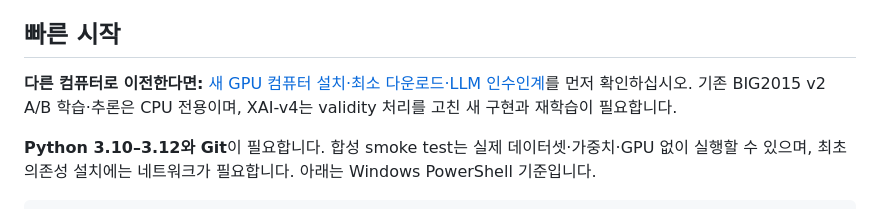
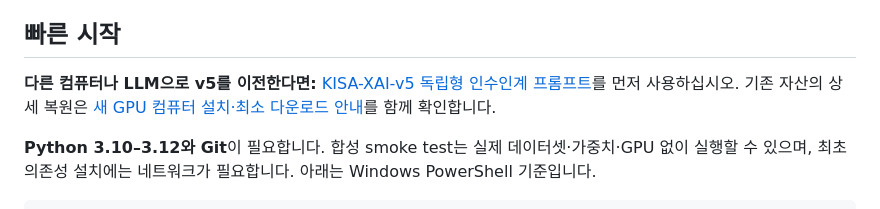
Before and after one commit to stonesteelchoi/ua-sahi-mal, a Markdown page: README.md, the part around the change. GitHub-like rendering.

```diff
--- a/README.md
+++ b/README.md
@@ -37,7 +37,7 @@ v1–v4의 문서, 코드, 사전등록 결과는 삭제하거나 새 결과와
 
 ## 빠른 시작
 
-**다른 컴퓨터로 이전한다면:** [새 GPU 컴퓨터 설치·최소 다운로드·LLM 인수인계](docs/NEW_MACHINE_HANDOFF.md)를 먼저 확인하십시오. 기존 BIG2015 v2 A/B 학습·추론은 CPU 전용이며, XAI-v4는 validity 처리를 고친 새 구현과 재학습이 필요합니다.
+**다른 컴퓨터나 LLM으로 v5를 이전한다면:** [KISA-XAI-v5 독립형 인수인계 프롬프트](paper/v5-kisa-xai/HANDOFF_PROMPT_KO.md)를 먼저 사용하십시오. 기존 자산의 상세 복원은 [새 GPU 컴퓨터 설치·최소 다운로드 안내](docs/NEW_MACHINE_HANDOFF.md)를 함께 확인합니다.
 
 **Python 3.10–3.12와 Git**이 필요합니다. 합성 smoke test는 실제 데이터셋·가중치·GPU 없이 실행할 수 있으며, 최초 의존성 설치에는 네트워크가 필요합니다. 아래는 Windows PowerShell 기준입니다.
 
```
Also changed, not shown: paper/v5-kisa-xai/HANDOFF_PROMPT_KO.md (added, +311 -0 lines), paper/v5-kisa-xai/README.md (+1 -0 lines).
